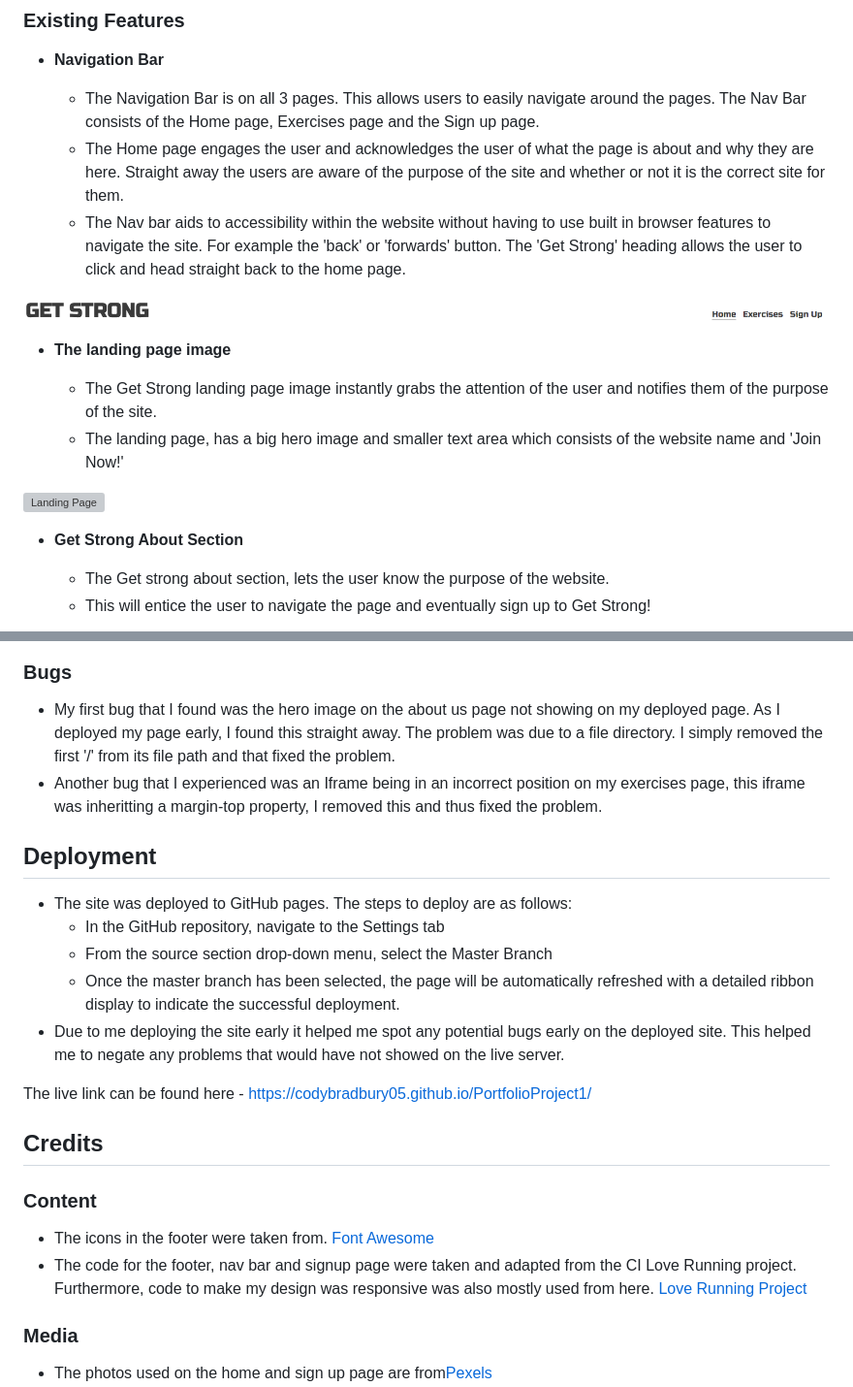
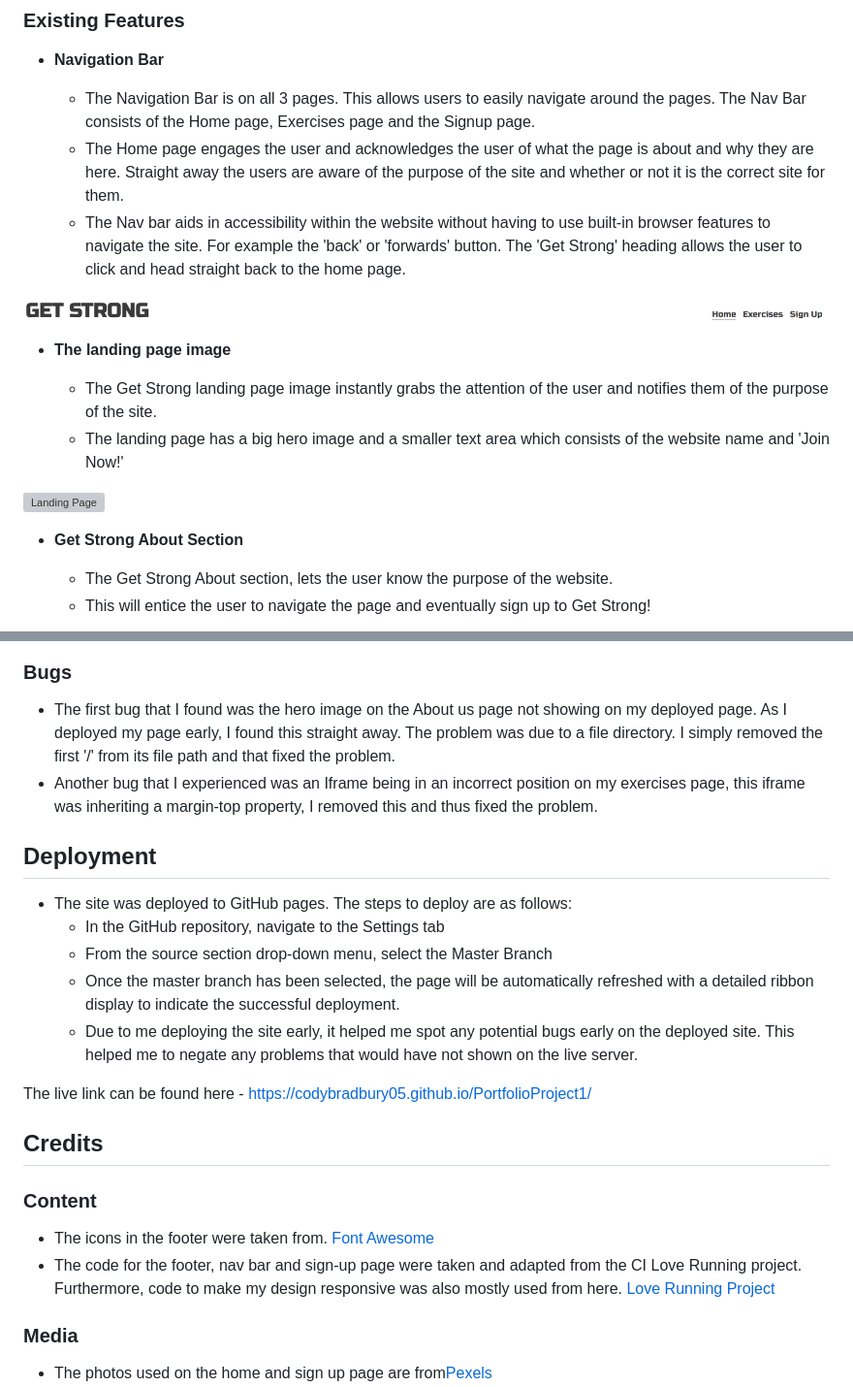
Before and after one commit to codybradbury05/PortfolioProject1, a Markdown page: README.md, 2 parts joined by grey strips. Shown: that part at 97% size. Rendered like a GitHub page; grey boxes are pictures that could not be loaded.

```diff
--- a/README.md
+++ b/README.md
@@ -13,9 +13,9 @@ Get Strong is a landing page to encourage people to get strong within the gym. G
 
 - __Navigation Bar__
 
-  - The Navigation Bar is on all 3 pages. This allows users to easily navigate around the pages. The Nav Bar consists of the Home page, Exercises page and the Sign up page.
+  - The Navigation Bar is on all 3 pages. This allows users to easily navigate around the pages. The Nav Bar consists of the Home page, Exercises page and the Signup page.
   - The Home page engages the user and acknowledges the user of what the page is about and why they are here. Straight away the users are aware of the purpose of the site and whether or not it is the correct site for them.
-  - The Nav bar aids to accessibility within the website without having to use built in browser features to navigate the site. For example the 'back' or 'forwards' button. The 'Get Strong' heading allows the user to click and head straight back to the home page.
+  - The Nav bar aids in accessibility within the website without having to use built-in browser features to navigate the site. For example the 'back' or 'forwards' button. The 'Get Strong' heading allows the user to click and head straight back to the home page.
 
 
 ![Nav Bar](media/getstrongnavbar.PNG)
@@ -23,13 +23,13 @@ Get Strong is a landing page to encourage people to get strong within the gym. G
 - __The landing page image__
 
   - The Get Strong landing page image instantly grabs the attention of the user and notifies them of the purpose of the site.
-  - The landing page, has a big hero image and smaller text area which consists of the website name and 'Join Now!'
+  - The landing page has a big hero image and a smaller text area which consists of the website name and 'Join Now!'
 
 ![Landing Page](media/getstronglandpage.PNG)
 
 - __Get Strong About Section__
 
-  - The Get strong about section, lets the user know the purpose of the website.
+  - The Get Strong About section, lets the user know the purpose of the website.
   - This will entice the user to navigate the page and eventually sign up to Get Strong!
 
 ![About Us Section](media/getstrongaboutus.PNG)
@@ -107,8 +107,8 @@ Get Strong is a landing page to encourage people to get strong within the gym. G
 
 ### Bugs
 
-- My first bug that I found was the hero image on the about us page not showing on my deployed page. As I deployed my page early, I found this straight away. The problem was due to a file directory. I simply removed the first '/' from its file path and that fixed the problem.
-- Another bug that I experienced was an Iframe being in an incorrect position on my exercises page, this iframe was inheritting a margin-top property, I removed this and thus fixed the problem.
+- The first bug that I found was the hero image on the About us page not showing on my deployed page. As I deployed my page early, I found this straight away. The problem was due to a file directory. I simply removed the first '/' from its file path and that fixed the problem.
+- Another bug that I experienced was an Iframe being in an incorrect position on my exercises page, this iframe was inheriting a margin-top property, I removed this and thus fixed the problem.
 
 
 ## Deployment
@@ -117,7 +117,7 @@ Get Strong is a landing page to encourage people to get strong within the gym. G
   - In the GitHub repository, navigate to the Settings tab
   - From the source section drop-down menu, select the Master Branch
   - Once the master branch has been selected, the page will be automatically refreshed with a detailed ribbon display to indicate the successful deployment.
-- Due to me deploying the site early it helped me spot any potential bugs early on the deployed site. This helped me to negate any problems that would have not showed on the live server.
+  - Due to me deploying the site early, it helped me spot any potential bugs early on the deployed site. This helped me to negate any problems that would have not shown on the live server.
 
 The live link can be found here - <https://codybradbury05.github.io/PortfolioProject1/>
 
@@ -126,7 +126,7 @@ The live link can be found here - <https://codybradbury05.github.io/PortfolioPro
 ### Content
 
 - The icons in the footer were taken from. [Font Awesome](https://fontawesome.com/)
-- The code for the footer, nav bar and signup page were taken and adapted from the CI Love Running project. Furthermore, code to make my design was responsive was also mostly used from here. [Love Running Project](https://github.com/Code-Institute-Solutions/love-running-v3/tree/main)
+- The code for the footer, nav bar and sign-up page were taken and adapted from the CI Love Running project. Furthermore, code to make my design responsive was also mostly used from here. [Love Running Project](https://github.com/Code-Institute-Solutions/love-running-v3/tree/main)
 
 ### Media
 
```
Also changed, not shown: other parts of README.md (+10 -10 lines).
